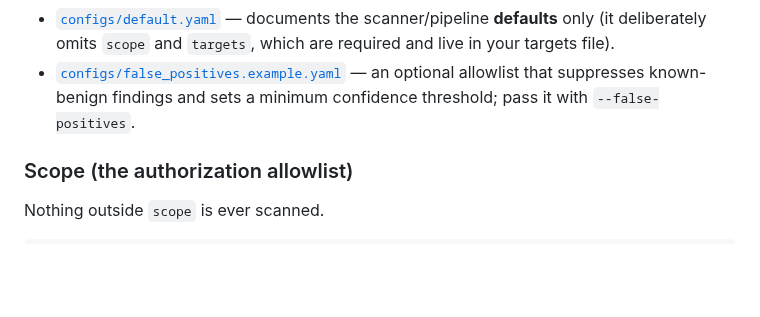
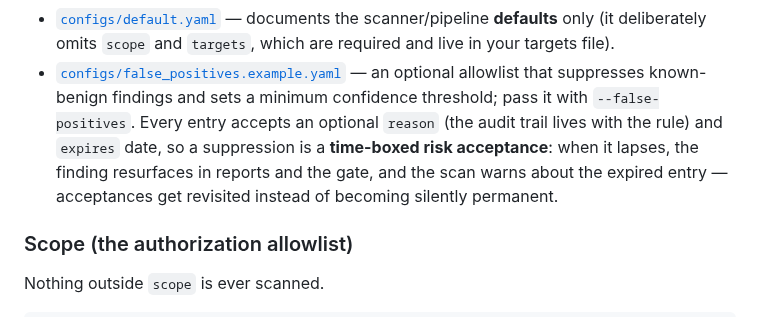
Before and after one commit to connor-p-mccune/vulnpipe, a Markdown page: README.md, the part around the change. Rendered like a GitHub page; blank space fills up the shorter version.

Commit message:
docs: describe time-boxed suppressions across README, architecture, and changelog

```diff
--- a/README.md
+++ b/README.md
@@ -205,7 +205,11 @@ cp configs/targets.example.yaml configs/targets.yaml   # gitignored
   required and live in your targets file).
 - [`configs/false_positives.example.yaml`](configs/false_positives.example.yaml) —
   an optional allowlist that suppresses known-benign findings and sets a minimum
-  confidence threshold; pass it with `--false-positives`.
+  confidence threshold; pass it with `--false-positives`. Every entry accepts an
+  optional `reason` (the audit trail lives with the rule) and `expires` date, so a
+  suppression is a **time-boxed risk acceptance**: when it lapses, the finding
+  resurfaces in reports and the gate, and the scan warns about the expired entry —
+  acceptances get revisited instead of becoming silently permanent.
 
 ### Scope (the authorization allowlist)
 
```
Also changed, not shown: CHANGELOG.md (+6 -0 lines), docs/ARCHITECTURE.md (+5 -1 lines).
